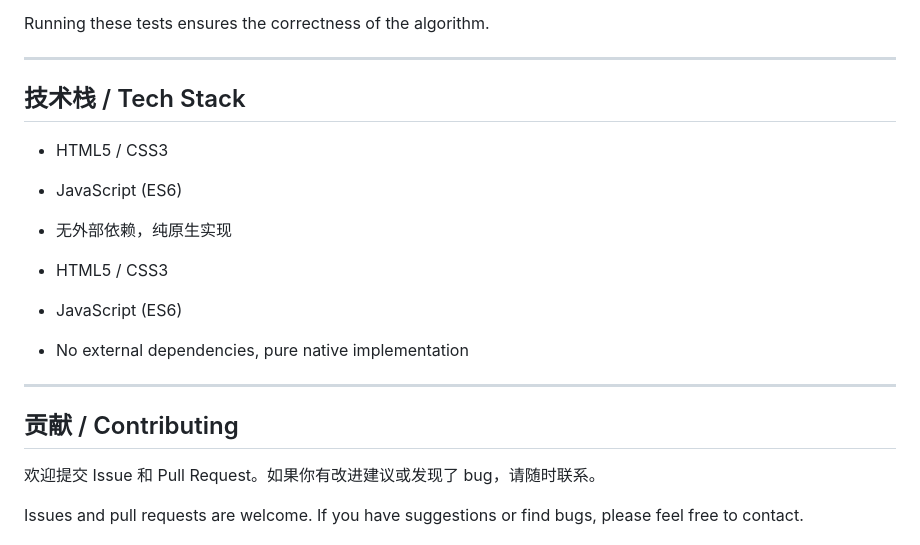
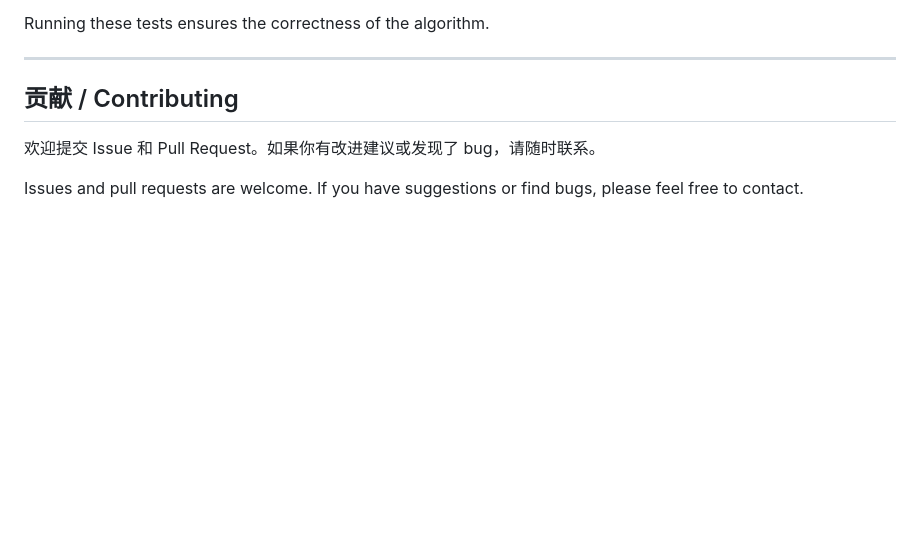
Before and after one commit to muzixiangxin77/QM-simplifier, a Markdown page: README.md, the part around the change. Drawn GitHub-style; blank space fills up the shorter version.

```diff
--- a/README.md
+++ b/README.md
@@ -108,18 +108,6 @@ Running these tests ensures the correctness of the algorithm.
 
 ---
 
-## 技术栈 / Tech Stack
-
-- HTML5 / CSS3
-- JavaScript (ES6)
-- 无外部依赖，纯原生实现
-
-- HTML5 / CSS3
-- JavaScript (ES6)
-- No external dependencies, pure native implementation
-
----
-
 
 ## 贡献 / Contributing
 
```
